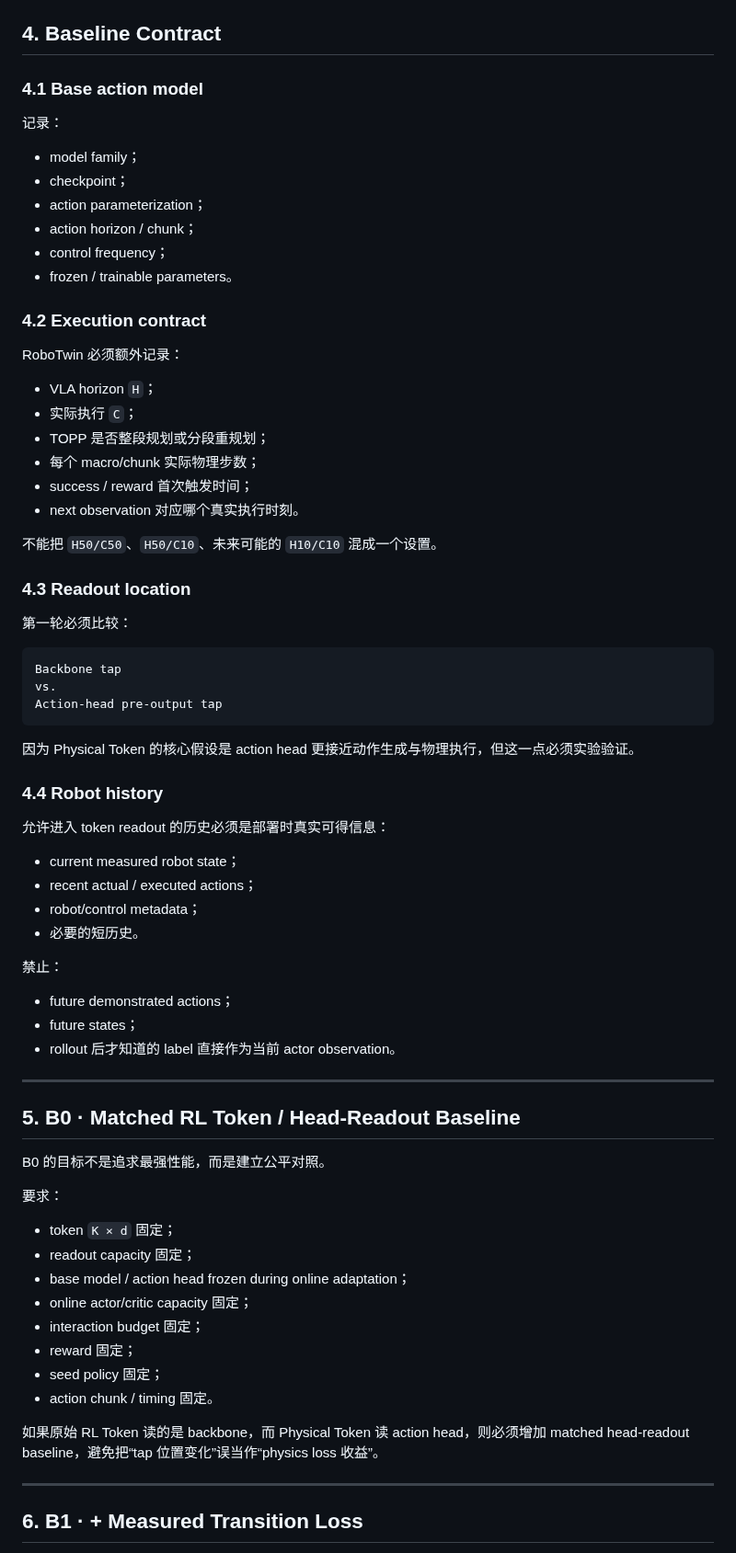
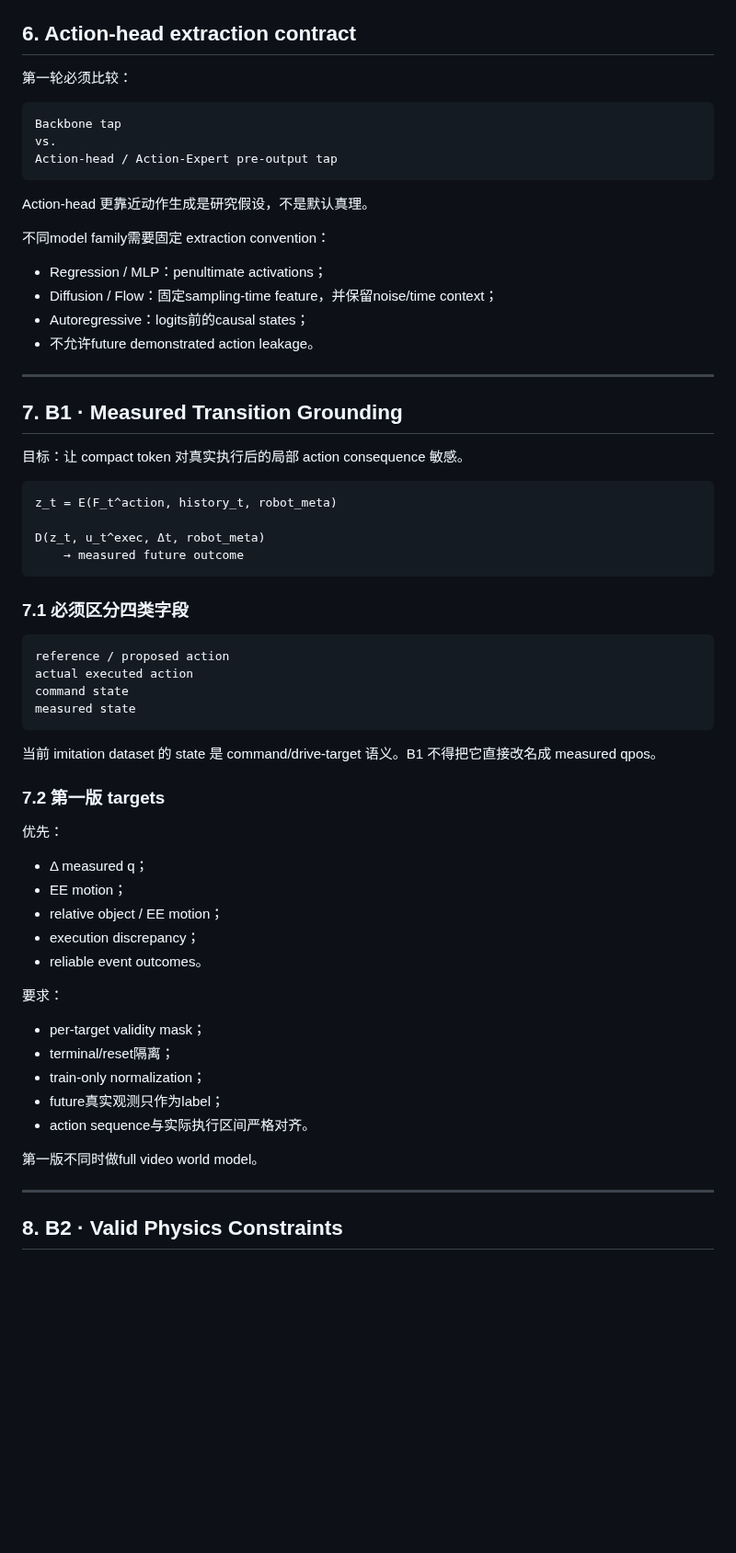
Before and after one commit to nkd-lkz/physical-self-evolution, a Markdown page: research/rlt-multitask-benchmark.md, the part around one of its changes. Shown at 92% size. Drawn GitHub-style; blank space fills up the shorter version.

````diff
--- a/research/rlt-multitask-benchmark.md
+++ b/research/rlt-multitask-benchmark.md
@@ -125,76 +227,67 @@ Hammer / RoboTwin 已有资产继续保留用于 pipeline、transition logging
-## 4. Baseline Contract
-
-### 4.1 Base action model
-
-记录：
-
-- model family；
-- checkpoint；
-- action parameterization；
-- action horizon / chunk；
-- control frequency；
-- frozen / trainable parameters。
-
-### 4.2 Execution contract
-
-RoboTwin 必须额外记录：
-
-- VLA horizon `H`；
-- 实际执行 `C`；
-- TOPP 是否整段规划或分段重规划；
-- 每个 macro/chunk 实际物理步数；
-- success / reward 首次触发时间；
-- next observation 对应哪个真实执行时刻。
-
-不能把 `H50/C50`、`H50/C10`、未来可能的 `H10/C10` 混成一个设置。
-
-### 4.3 Readout location
+## 6. Action-head extraction contract
 
 第一轮必须比较：
 
 ```text
 Backbone tap
 vs.
-Action-head pre-output tap
+Action-head / Action-Expert pre-output tap
 ```
 
-因为 Physical Token 的核心假设是 action head 更接近动作生成与物理执行，但这一点必须实验验证。
+Action-head 更靠近动作生成是研究假设，不是默认真理。
 
-### 4.4 Robot history
+不同model family需要固定 extraction convention：
 
-允许进入 token readout 的历史必须是部署时真实可得信息：
-
-- current measured robot state；
-- recent actual / executed actions；
-- robot/control metadata；
-- 必要的短历史。
-
-禁止：
-
-- future demonstrated actions；
-- future states；
-- rollout 后才知道的 label 直接作为当前 actor observation。
+- Regression / MLP：penultimate activations；
+- Diffusion / Flow：固定sampling-time feature，并保留noise/time context；
+- Autoregressive：logits前的causal states；
+- 不允许future demonstrated action leakage。
 
 ---
 
-## 5. B0 · Matched RL Token / Head-Readout Baseline
+## 7. B1 · Measured Transition Grounding
 
-B0 的目标不是追求最强性能，而是建立公平对照。
+目标：让 compact token 对真实执行后的局部 action consequence 敏感。
+
+```text
+z_t = E(F_t^action, history_t, robot_meta)
+
+D(z_t, u_t^exec, Δt, robot_meta)
+    → measured future outcome
+```
+
+### 7.1 必须区分四类字段
+
+```text
+reference / proposed action
+actual executed action
+command state
+measured state
+```
+
+当前 imitation dataset 的 state 是 command/drive-target 语义。B1 不得把它直接改名成 measured qpos。
+
+### 7.2 第一版 targets
+
+优先：
+
+- Δ measured q；
+- EE motion；
+- relative object / EE motion；
+- execution discrepancy；
+- reliable event outcomes。
 
 要求：
 
-- token `K × d` 固定；
-- readout capacity 固定；
-- base model / action head frozen during online adaptation；
-- online actor/critic capacity 固定；
-- interaction budget 固定；
-- reward 固定；
-- seed policy 固定；
-- action chunk / timing 固定。
+- per-target validity mask；
+- terminal/reset隔离；
+- train-only normalization；
+- future真实观测只作为label；
+- action sequence与实际执行区间严格对齐。
 
-如果原始 RL Token 读的是 backbone，而 Physical Token 读 action head，则必须增加 matched head-readout baseline，避免把“tap 位置变化”误当作“physics loss 收益”。
+第一版不同时做full video world model。
 
 ---
 
-## 6. B1 · + Measured Transition Loss
+## 8. B2 · Valid Physics Constraints
 
````
Also changed, not shown: other parts of research/rlt-multitask-benchmark.md (+239 -212 lines).
